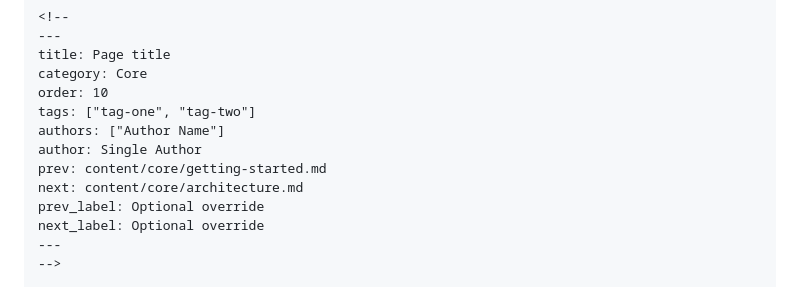
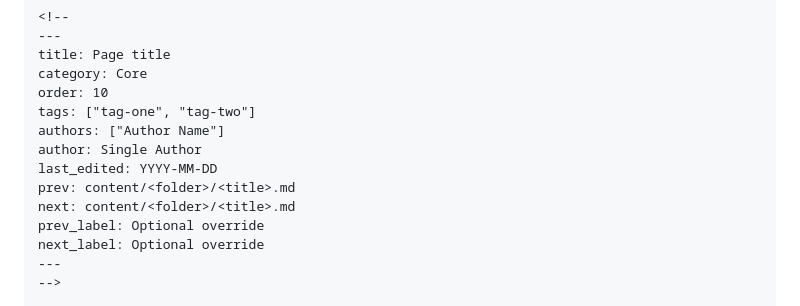
Before and after one commit to retr0gr4d3/docutron, a Markdown page: README.md, the part around the change. Rendered like a GitHub page.

Commit message:
Clarify YAML tags
last_edited added to example

```diff
--- a/README.md
+++ b/README.md
@@ -130,8 +130,9 @@ order: 10
 tags: ["tag-one", "tag-two"]
 authors: ["Author Name"]
 author: Single Author
-prev: content/core/getting-started.md
-next: content/core/architecture.md
+last_edited: YYYY-MM-DD
+prev: content/<folder>/<title>.md
+next: content/<folder>/<title>.md
 prev_label: Optional override
 next_label: Optional override
 ---
```
